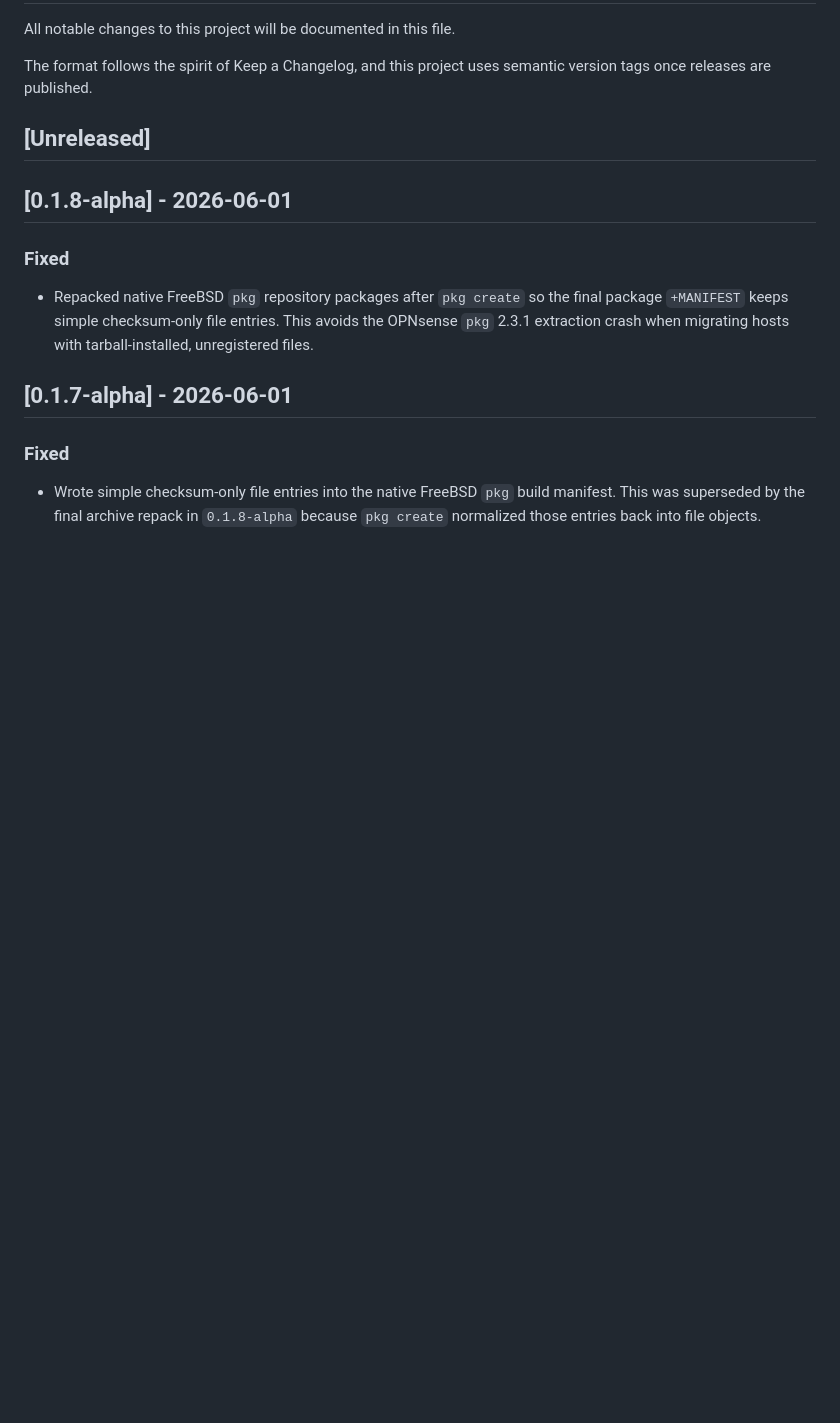
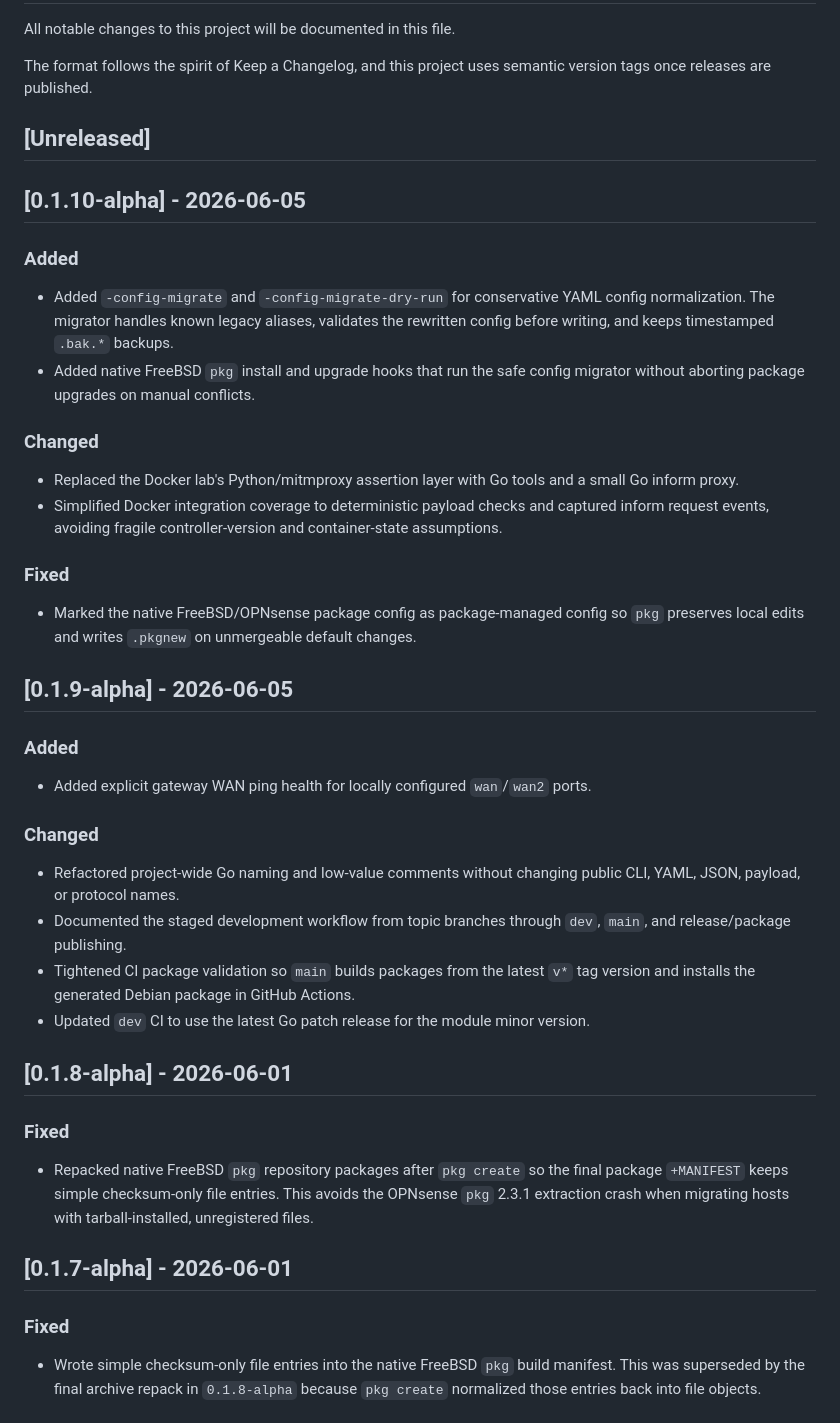
Before and after one commit to konstruktor1/unifi-stubd, a Markdown page: CHANGELOG.md, the part around the change. Rendered like a GitHub page; blank space fills up the shorter version.

Commit message:
Update changelog for alpha release

```diff
--- a/CHANGELOG.md
+++ b/CHANGELOG.md
@@ -6,6 +6,48 @@ The format follows the spirit of Keep a Changelog, and this project uses
 semantic version tags once releases are published.
 
 ## [Unreleased]
+
+## [0.1.10-alpha] - 2026-06-05
+
+### Added
+
+- Added `-config-migrate` and `-config-migrate-dry-run` for conservative YAML
+  config normalization. The migrator handles known legacy aliases, validates the
+  rewritten config before writing, and keeps timestamped `.bak.*` backups.
+- Added native FreeBSD `pkg` install and upgrade hooks that run the safe config
+  migrator without aborting package upgrades on manual conflicts.
+
+### Changed
+
+- Replaced the Docker lab's Python/mitmproxy assertion layer with Go tools and a
+  small Go inform proxy.
+- Simplified Docker integration coverage to deterministic payload checks and
+  captured inform request events, avoiding fragile controller-version and
+  container-state assumptions.
+
+### Fixed
+
+- Marked the native FreeBSD/OPNsense package config as package-managed config so
+  `pkg` preserves local edits and writes `.pkgnew` on unmergeable default
+  changes.
+
+## [0.1.9-alpha] - 2026-06-05
+
+### Added
+
+- Added explicit gateway WAN ping health for locally configured `wan`/`wan2`
+  ports.
+
+### Changed
+
+- Refactored project-wide Go naming and low-value comments without changing
+  public CLI, YAML, JSON, payload, or protocol names.
+- Documented the staged development workflow from topic branches through `dev`,
+  `main`, and release/package publishing.
+- Tightened CI package validation so `main` builds packages from the latest
+  `v*` tag version and installs the generated Debian package in GitHub Actions.
+- Updated `dev` CI to use the latest Go patch release for the module minor
+  version.
 
 ## [0.1.8-alpha] - 2026-06-01
 
```
